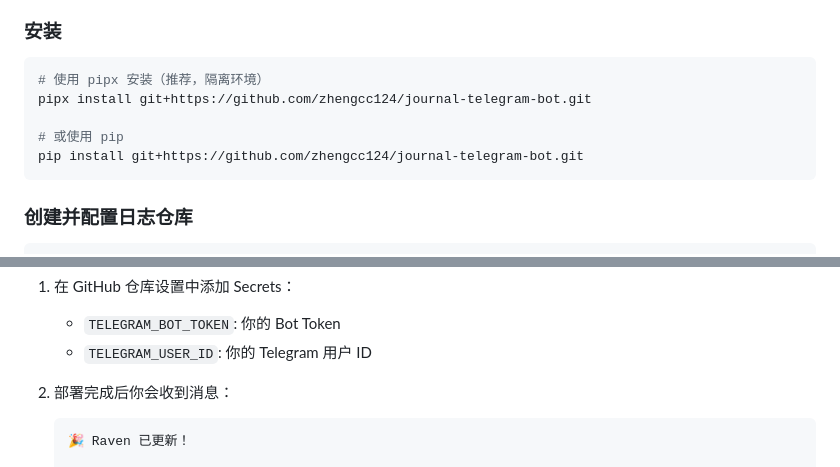
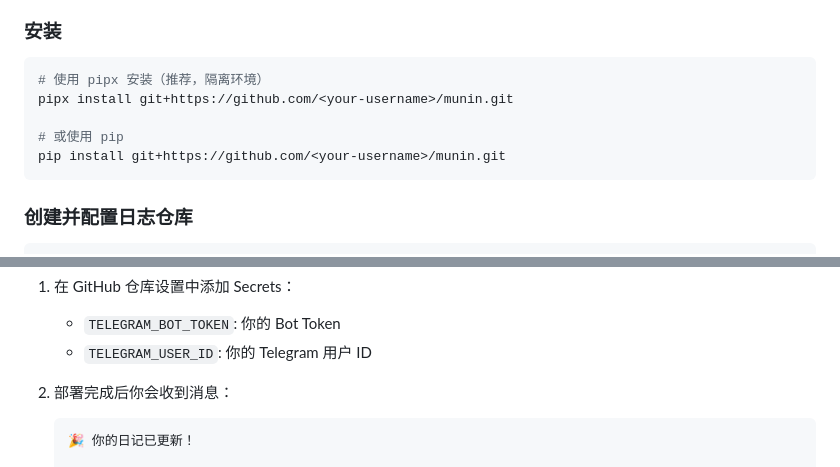
Before and after one commit to zhengcc124/journal-telegram-bot, a Markdown page: README.md, 2 parts joined by grey strips. Rendered like a GitHub page.

Commit message:
docs: replace hardcoded paths with placeholders

````diff
--- a/README.md
+++ b/README.md
@@ -151,10 +151,10 @@ my-journal/
 
 ```bash
 # 使用 pipx 安装（推荐，隔离环境）
-pipx install git+https://github.com/zhengcc124/journal-telegram-bot.git
+pipx install git+https://github.com/<your-username>/munin.git
 
 # 或使用 pip
-pip install git+https://github.com/zhengcc124/journal-telegram-bot.git
+pip install git+https://github.com/<your-username>/munin.git
 ```
 
 ### 创建并配置日志仓库
@@ -239,5 +239,5 @@ Commands:
 
 2. 部署完成后你会收到消息：
    ```
-   🎉 Raven 已更新！
+   🎉 你的日记已更新！
 
````
Also changed, not shown: other parts of README.md (+1 -1 lines).
